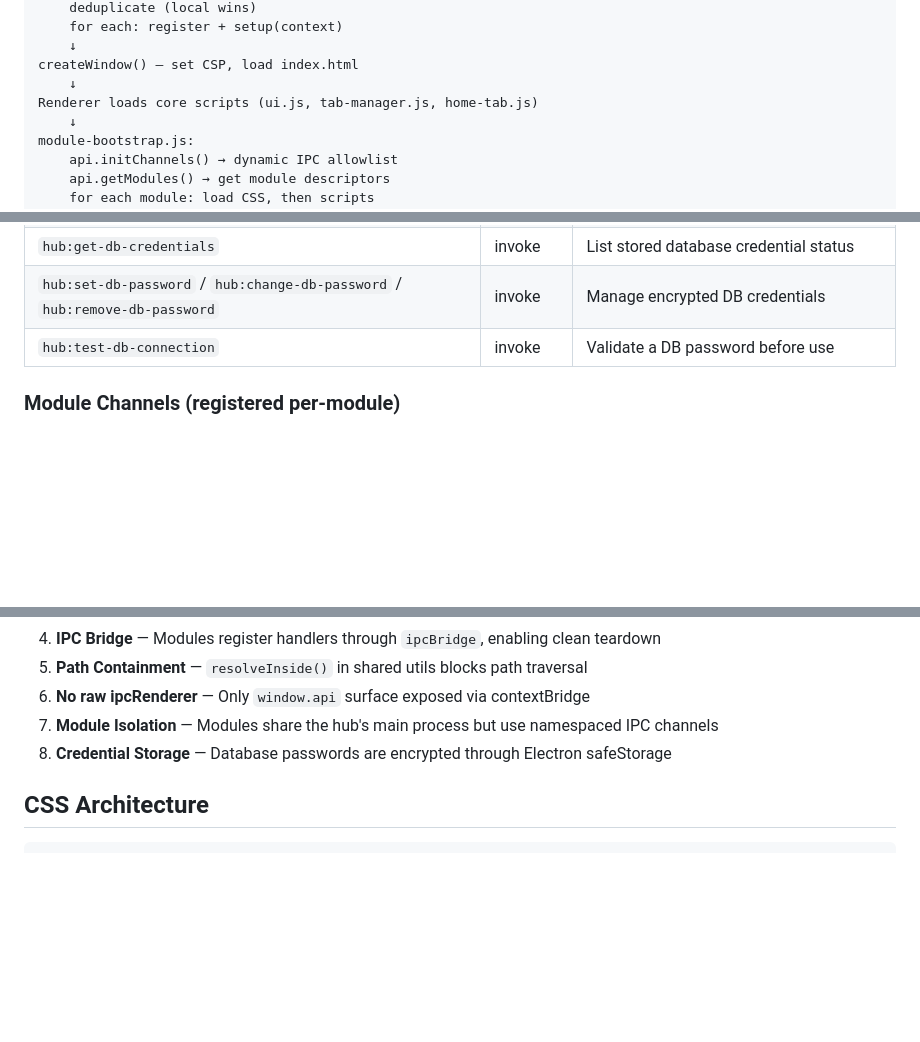
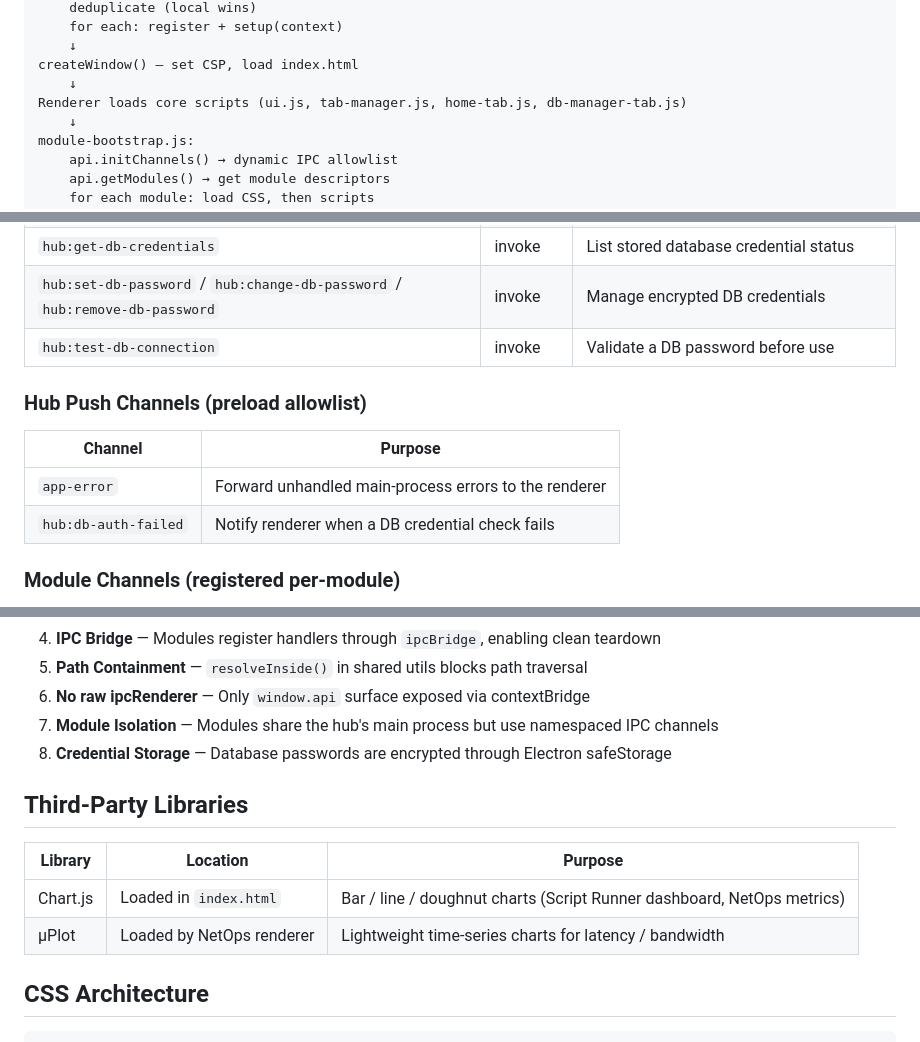
Before and after one commit to Rey-der/AutomataHub, a Markdown page: docs/ARCHITECTURE.md, 3 parts joined by grey strips. GitHub-like rendering; blank space fills up the shorter version.

Commit message:
docs: sync ARCHITECTURE.md with current codebase
- Add db-manager-tab.js to startup flow (was missing from core scripts list)
- Add Hub Push Channels table (app-error, hub:db-auth-failed)
- Add Third-Party Libraries section (Chart.js, µPlot)
- Bump last-updated date

```diff
--- a/docs/ARCHITECTURE.md
+++ b/docs/ARCHITECTURE.md
@@ -104,7 +104,7 @@ loadModules():
     ↓
 createWindow() — set CSP, load index.html
     ↓
-Renderer loads core scripts (ui.js, tab-manager.js, home-tab.js)
+Renderer loads core scripts (ui.js, tab-manager.js, home-tab.js, db-manager-tab.js)
     ↓
 module-bootstrap.js:
     api.initChannels() → dynamic IPC allowlist
@@ -179,6 +179,12 @@ Every loaded module is backed by shared hub services rather than re-implementing
 | `hub:set-db-password` / `hub:change-db-password` / `hub:remove-db-password` | invoke | Manage encrypted DB credentials |
 | `hub:test-db-connection` | invoke | Validate a DB password before use |
 
+### Hub Push Channels (preload allowlist)
+| Channel | Purpose |
+|---|---|
+| `app-error` | Forward unhandled main-process errors to the renderer |
+| `hub:db-auth-failed` | Notify renderer when a DB credential check fails |
+
 ### Module Channels (registered per-module)
 Each module declares its channels in `manifest.json`. They are namespaced by convention (for example `script-runner:*`). The hub aggregates all push channels for the preload's dynamic allowlist and blocks undeclared registrations at the bridge layer.
 
@@ -192,6 +198,13 @@ Each module declares its channels in `manifest.json`. They are namespaced by con
 6. **No raw ipcRenderer** — Only `window.api` surface exposed via contextBridge
 7. **Module Isolation** — Modules share the hub's main process but use namespaced IPC channels
 8. **Credential Storage** — Database passwords are encrypted through Electron safeStorage
+
+## Third-Party Libraries
+
+| Library | Location | Purpose |
+|---|---|---|
+| Chart.js | Loaded in `index.html` | Bar / line / doughnut charts (Script Runner dashboard, NetOps metrics) |
+| µPlot | Loaded by NetOps renderer | Lightweight time-series charts for latency / bandwidth |
 
 ## CSS Architecture
 
```
Also changed, not shown: other parts of docs/ARCHITECTURE.md (+1 -1 lines).
